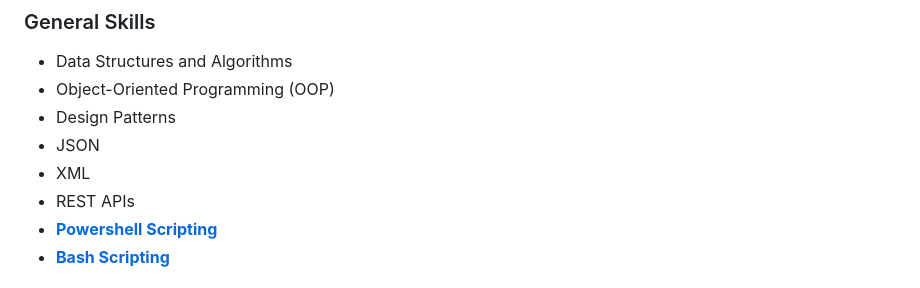
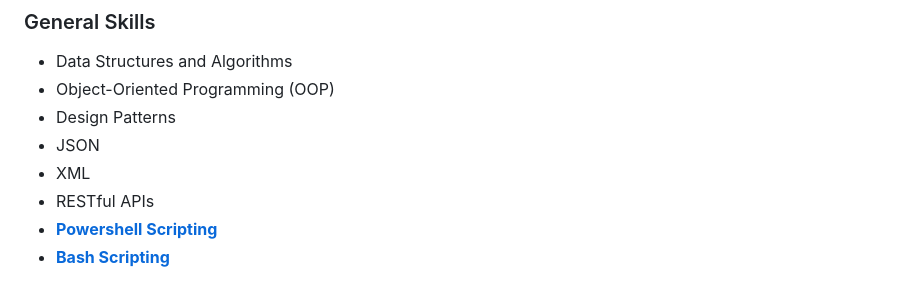
Before and after one commit to AhmedOsman101/AhmedOsman101, a Markdown page: README.md, the part around the change. GitHub-like rendering.

```diff
--- a/README.md
+++ b/README.md
@@ -52,7 +52,7 @@ Aspiring Full-Stack Developer with a strong foundation in Laravel and JavaScript
 - Design Patterns
 - JSON
 - XML
-- REST APIs
+- RESTful APIs
 - **[Powershell Scripting](https://learn.microsoft.com/en-us/powershell/scripting/overview?view=powershell-7.4)**
 - **[Bash Scripting](https://www.gnu.org/savannah-checkouts/gnu/bash/manual/bash.html#What-is-Bash_003f)**
 
```
